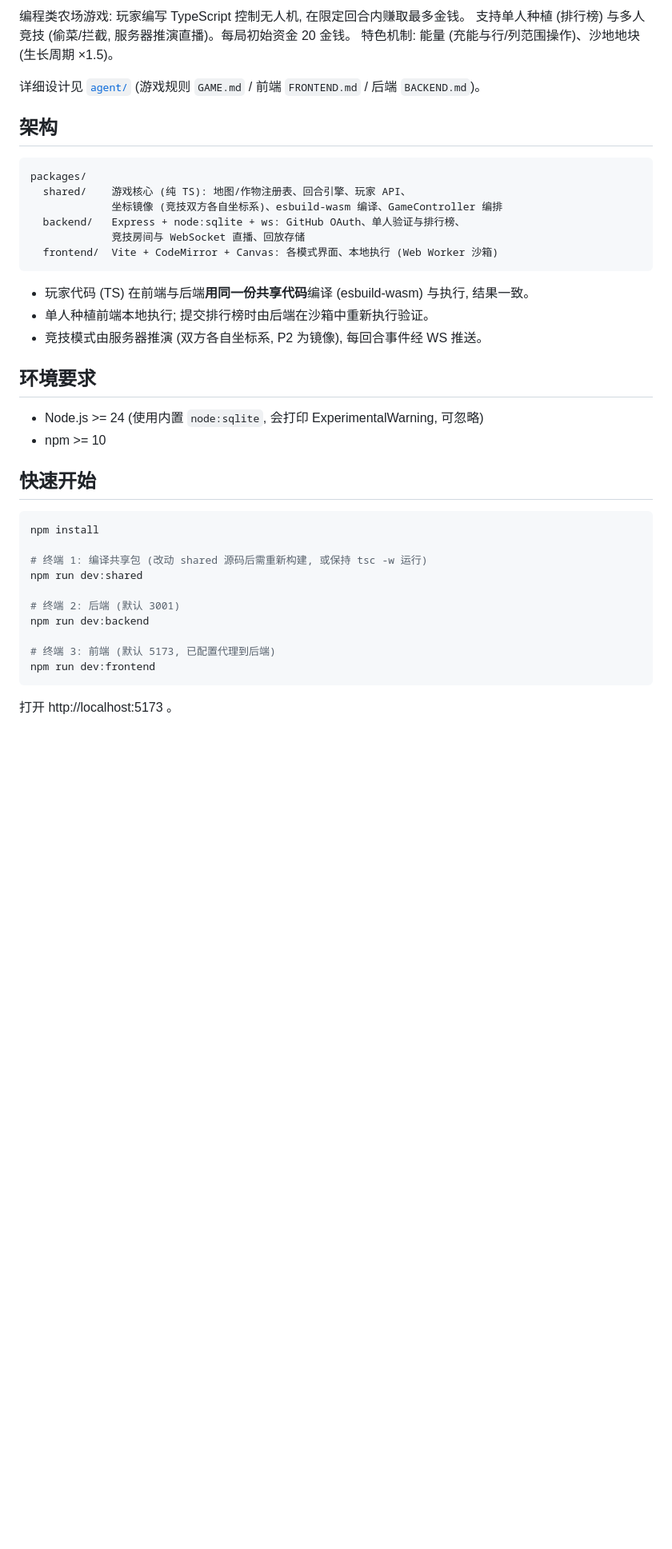
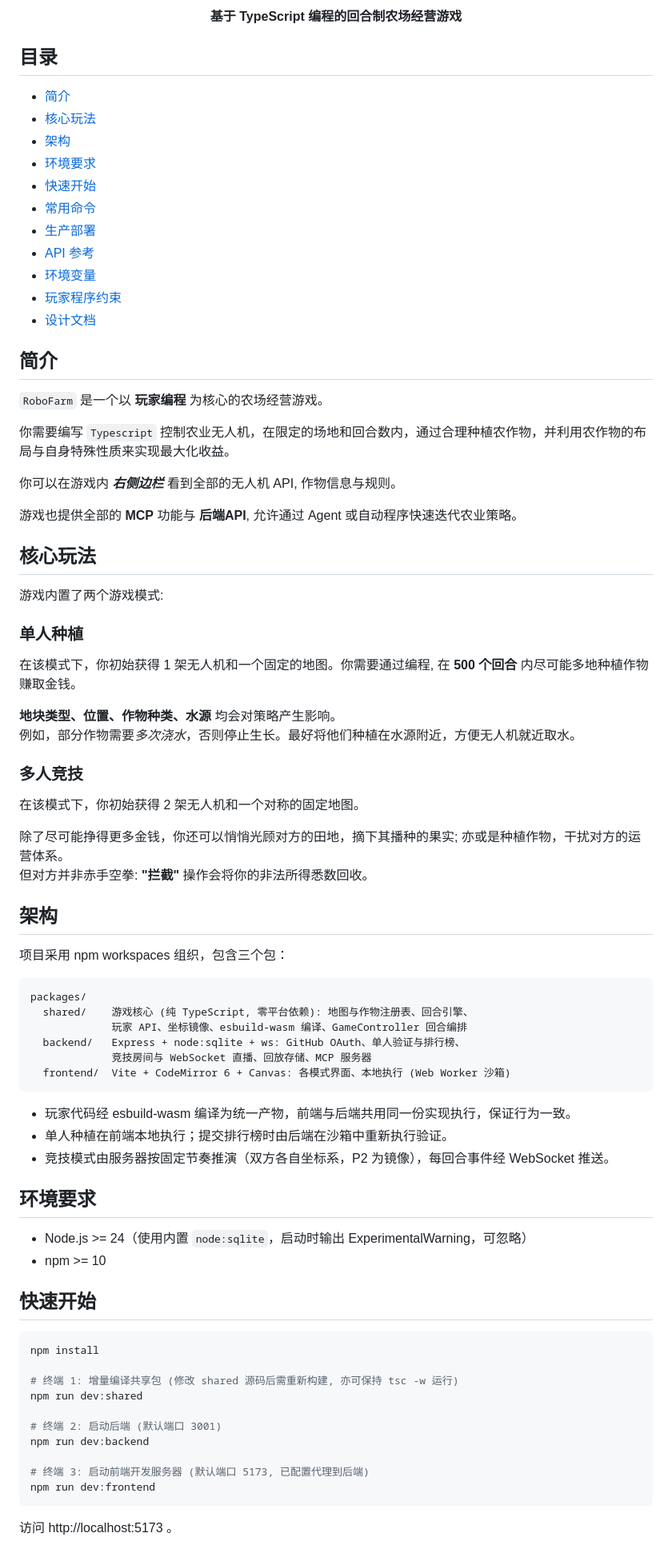
Before and after one commit to BingyanStudio/robofarm, a Markdown page: README.md, the part around one of its changes. Shown at 80% size. Rendered like a GitHub page; blank space fills up the shorter version.

````diff
--- a/README.md
+++ b/README.md
@@ -2,28 +4,73 @@
 
-编程类农场游戏: 玩家编写 TypeScript 控制无人机, 在限定回合内赚取最多金钱。
-支持单人种植 (排行榜) 与多人竞技 (偷菜/拦截, 服务器推演直播)。每局初始资金 20 金钱。
-特色机制: 能量 (充能与行/列范围操作)、沙地地块 (生长周期 ×1.5)。
+<p align="center">
+  <b>基于 TypeScript 编程的回合制农场经营游戏</b>
+</p>
 
-详细设计见 [`agent/`](agent/AGENT.md) (游戏规则 `GAME.md` / 前端 `FRONTEND.md` / 后端 `BACKEND.md`)。
+## 目录
+
+- [简介](#简介)
+- [核心玩法](#核心玩法)
+- [架构](#架构)
+- [环境要求](#环境要求)
+- [快速开始](#快速开始)
+- [常用命令](#常用命令)
+- [生产部署](#生产部署)
+- [API 参考](#api-参考)
+- [环境变量](#环境变量)
+- [玩家程序约束](#玩家程序约束)
+- [设计文档](#设计文档)
+
+## 简介
+
+`RoboFarm` 是一个以 **玩家编程** 为核心的农场经营游戏。
+
+你需要编写 `Typescript` 控制农业无人机，在限定的场地和回合数内，通过合理种植农作物，并利用农作物的布局与自身特殊性质来实现最大化收益。
+
+你可以在游戏内 ***右侧边栏*** 看到全部的无人机 API, 作物信息与规则。
+
+游戏也提供全部的 **MCP** 功能与 **后端API**, 允许通过 Agent 或自动程序快速迭代农业策略。
+
+
+## 核心玩法
+
+游戏内置了两个游戏模式:
+
+### 单人种植
+
+在该模式下，你初始获得 1 架无人机和一个固定的地图。你需要通过编程, 在 **500 个回合** 内尽可能多地种植作物赚取金钱。
+
+**地块类型、位置、作物种类、水源** 均会对策略产生影响。
+例如，部分作物需要*多次浇水*，否则停止生长。最好将他们种植在水源附近，方便无人机就近取水。
+
+
+### 多人竞技
+
+在该模式下，你初始获得 2 架无人机和一个对称的固定地图。
+
+除了尽可能挣得更多金钱，你还可以悄悄光顾对方的田地，摘下其播种的果实; 亦或是种植作物，干扰对方的运营体系。
+但对方并非赤手空拳: **"拦截"** 操作会将你的非法所得悉数回收。
+
 
 ## 架构
 
+项目采用 npm workspaces 组织，包含三个包：
+
 ```
 packages/
-  shared/    游戏核心 (纯 TS): 地图/作物注册表、回合引擎、玩家 API、
-             坐标镜像 (竞技双方各自坐标系)、esbuild-wasm 编译、GameController 编排
+  shared/    游戏核心 (纯 TypeScript, 零平台依赖): 地图与作物注册表、回合引擎、
+             玩家 API、坐标镜像、esbuild-wasm 编译、GameController 回合编排
   backend/   Express + node:sqlite + ws: GitHub OAuth、单人验证与排行榜、
-             竞技房间与 WebSocket 直播、回放存储
-  frontend/  Vite + CodeMirror + Canvas: 各模式界面、本地执行 (Web Worker 沙箱)
+             竞技房间与 WebSocket 直播、回放存储、MCP 服务器
+  frontend/  Vite + CodeMirror 6 + Canvas: 各模式界面、本地执行 (Web Worker 沙箱)
 ```
 
-- 玩家代码 (TS) 在前端与后端**用同一份共享代码**编译 (esbuild-wasm) 与执行, 结果一致。
-- 单人种植前端本地执行; 提交排行榜时由后端在沙箱中重新执行验证。
-- 竞技模式由服务器推演 (双方各自坐标系, P2 为镜像), 每回合事件经 WS 推送。
+- 玩家代码经 esbuild-wasm 编译为统一产物，前端与后端共用同一份实现执行，保证行为一致。
+- 单人种植在前端本地执行；提交排行榜时由后端在沙箱中重新执行验证。
+- 竞技模式由服务器按固定节奏推演（双方各自坐标系，P2 为镜像），每回合事件经 WebSocket 推送。
 
 ## 环境要求
 
-- Node.js >= 24 (使用内置 `node:sqlite`, 会打印 ExperimentalWarning, 可忽略)
+- Node.js >= 24（使用内置 `node:sqlite`，启动时输出 ExperimentalWarning，可忽略）
 - npm >= 10
 
 ## 快速开始
@@ -31,15 +78,15 @@ packages/
 ```bash
 npm install
 
-# 终端 1: 编译共享包 (改动 shared 源码后需重新构建, 或保持 tsc -w 运行)
+# 终端 1: 增量编译共享包 (修改 shared 源码后需重新构建, 亦可保持 tsc -w 运行)
 npm run dev:shared
 
-# 终端 2: 后端 (默认 3001)
+# 终端 2: 启动后端 (默认端口 3001)
 npm run dev:backend
 
-# 终端 3: 前端 (默认 5173, 已配置代理到后端)
+# 终端 3: 启动前端开发服务器 (默认端口 5173, 已配置代理到后端)
 npm run dev:frontend
 ```
 
-打开 http://localhost:5173 。
+访问 http://localhost:5173 。
 
````
Also changed, not shown: other parts of README.md (+128 -100 lines).
